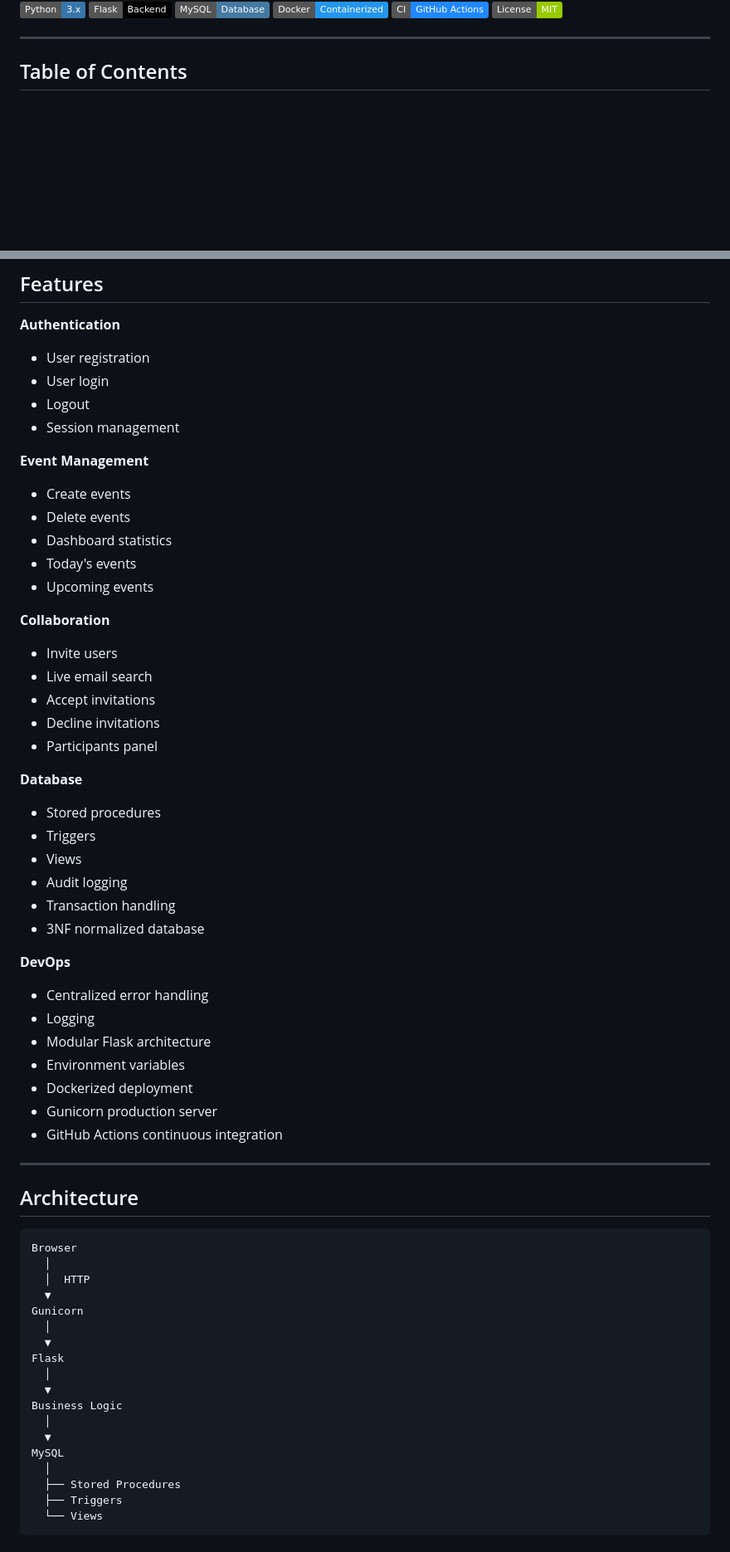
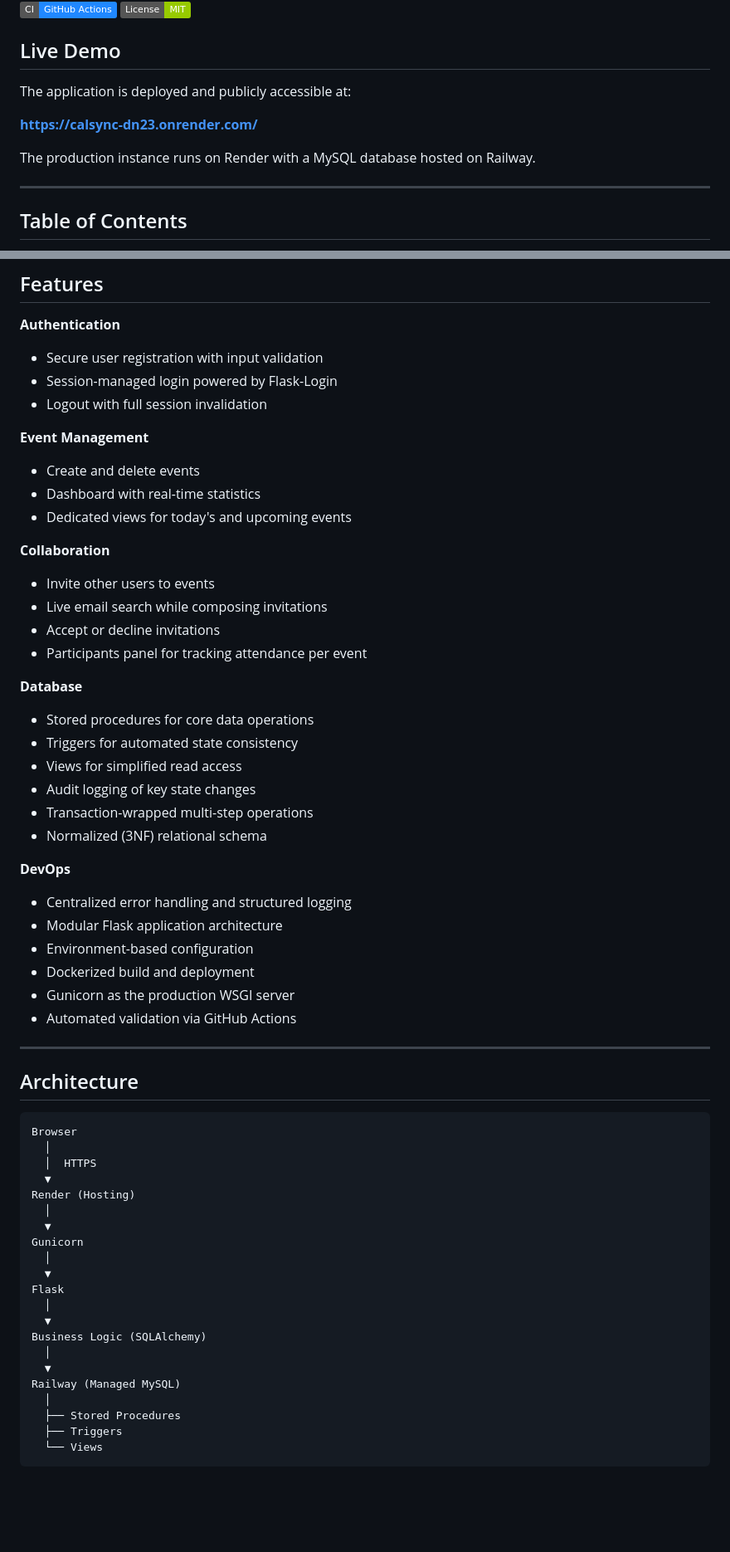
Before and after one commit to SankalpMakol016/CalSync, a Markdown page: README.md, 2 parts joined by grey strips. Shown at 83% size. GitHub-like rendering; badges without logos; blank space fills up the shorter version.

Commit message:
Enhance README with deployment info and features
Updated README to include deployment details, live demo link, and enhanced feature descriptions.

````diff
--- a/README.md
+++ b/README.md
@@ -10,6 +13,14 @@ A collaborative event scheduling platform built with Flask and MySQL. CalSync al
   <img alt="GitHub Actions" src="https://img.shields.io/badge/CI-GitHub%20Actions-2088FF?logo=githubactions&logoColor=white">
   <img alt="License" src="https://img.shields.io/badge/License-MIT-green">
 </p>
+
+## Live Demo
+
+The application is deployed and publicly accessible at:
+
+**[https://calsync-dn23.onrender.com/](https://calsync-dn23.onrender.com/)**
+
+The production instance runs on Render with a MySQL database hosted on Railway.
 
 ---
 
@@ -37,41 +48,36 @@ A collaborative event scheduling platform built with Flask and MySQL. CalSync al
 ## Features
 
 **Authentication**
-- User registration
-- User login
-- Logout
-- Session management
+- Secure user registration with input validation
+- Session-managed login powered by Flask-Login
+- Logout with full session invalidation
 
 **Event Management**
-- Create events
-- Delete events
-- Dashboard statistics
-- Today's events
-- Upcoming events
+- Create and delete events
+- Dashboard with real-time statistics
+- Dedicated views for today's and upcoming events
 
 **Collaboration**
-- Invite users
-- Live email search
-- Accept invitations
-- Decline invitations
-- Participants panel
+- Invite other users to events
+- Live email search while composing invitations
+- Accept or decline invitations
+- Participants panel for tracking attendance per event
 
 **Database**
-- Stored procedures
-- Triggers
-- Views
-- Audit logging
-- Transaction handling
-- 3NF normalized database
+- Stored procedures for core data operations
+- Triggers for automated state consistency
+- Views for simplified read access
+- Audit logging of key state changes
+- Transaction-wrapped multi-step operations
+- Normalized (3NF) relational schema
 
 **DevOps**
-- Centralized error handling
-- Logging
-- Modular Flask architecture
-- Environment variables
-- Dockerized deployment
-- Gunicorn production server
-- GitHub Actions continuous integration
+- Centralized error handling and structured logging
+- Modular Flask application architecture
+- Environment-based configuration
+- Dockerized build and deployment
+- Gunicorn as the production WSGI server
+- Automated validation via GitHub Actions
 
 ---
 
@@ -80,7 +86,10 @@ A collaborative event scheduling platform built with Flask and MySQL. CalSync al
 ```
 Browser
   │
-  │  HTTP
+  │  HTTPS
+  ▼
+Render (Hosting)
+  │
   ▼
 Gunicorn
   │
@@ -88,10 +97,10 @@ Gunicorn
 Flask
   │
   ▼
-Business Logic
+Business Logic (SQLAlchemy)
   │
   ▼
-MySQL
+Railway (Managed MySQL)
   │
   ├── Stored Procedures
   ├── Triggers
````
Also changed, not shown: other parts of README.md (+37 -15 lines).
